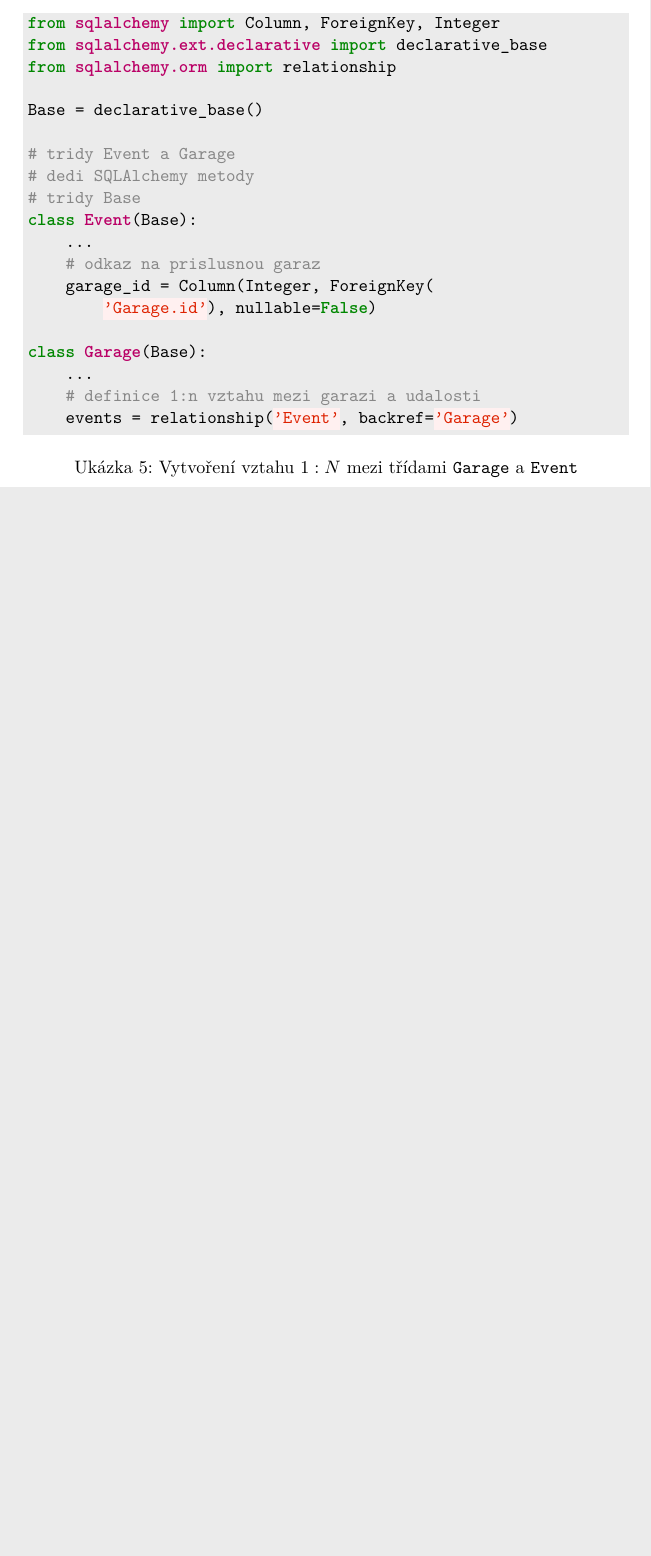
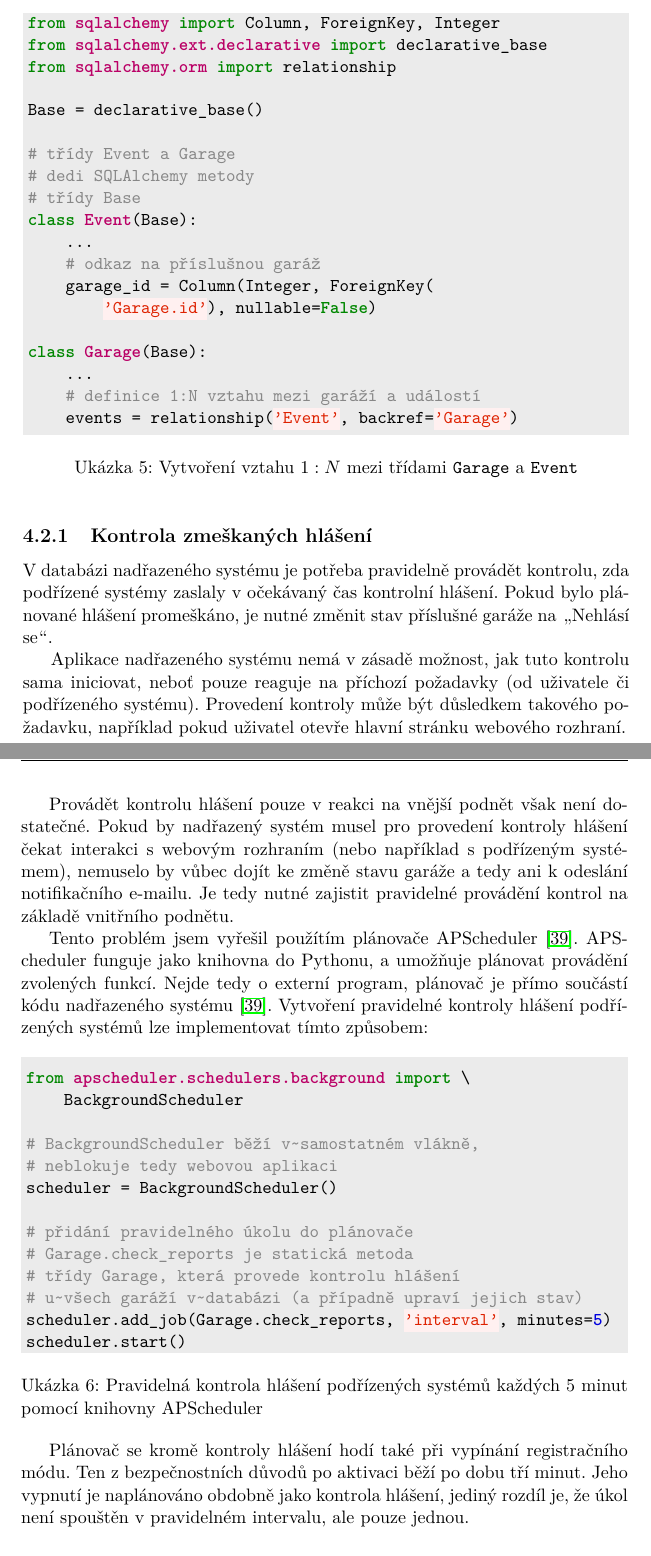
Before and after one commit to ggljzr/mi-dip, a LaTeX thesis (DP_Cervenka_Ondrej_2018.tex, which reads chapters/implementace.tex): part of page 54 of 75 before the commit and two parts of pages 54 and 55 of 75 after it, the two joined at a grey line, cut so that both start at the same text, the shorter picture padded with empty space. Compiled offline with pdfLaTeX.

Commit message:
section about scheduler

```diff
--- a/chapters/implementace.tex
+++ b/chapters/implementace.tex
@@ -34,27 +34,53 @@ from sqlalchemy.orm import relationship
 
 Base = declarative_base()
 
-# tridy Event a Garage
+# třídy Event a Garage
 # dedi SQLAlchemy metody
-# tridy Base
+# třídy Base
 class Event(Base):
     ...
-    # odkaz na prislusnou garaz
+    # odkaz na příslušnou garáž
     garage_id = Column(Integer, ForeignKey(
         'Garage.id'), nullable=False)
 
 class Garage(Base):
     ...
-    # definice 1:n vztahu mezi garazi a udalosti
+    # definice 1:N vztahu mezi garáží a událostí
     events = relationship('Event', backref='Garage')
 \end{minted}
 \end{listing}
 
+\subsection{Kontrola zmeškaných hlášení}
 
+V~databázi nadřazeného systému je potřeba pravidelně provádět kontrolu, zda podřízené systémy zaslaly v~očekávaný čas kontrolní hlášení. Pokud bylo plánované hlášení promeškáno, je nutné změnit stav příslušné garáže na \uv{Nehlásí se}.
 
-%scheduler http://apscheduler.readthedocs.io/en/v3.5.1/index.html,
-%k cemu vsemu slouzi, ze je vicevlaknovej, proc je tam pouzitej
+Aplikace nadřazeného systému nemá v~zásadě možnost, jak tuto kontrolu sama iniciovat, neboť pouze reaguje na příchozí požadavky (od uživatele či podřízeného systému). Provedení kontroly může být důsledkem takového požadavku, například pokud uživatel otevře hlavní stránku webového rozhraní.
 
+Provádět kontrolu hlášení pouze v~reakci na vnější podnět však není dostatečné. Pokud by nadřazený systém musel pro provedení kontroly hlášení čekat interakci s~webovým rozhraním (nebo například s~podřízeným systémem), nemuselo by vůbec dojít ke změně stavu garáže a tedy ani k~odeslání notifikačního e-mailu. Je tedy nutné zajistit pravidelné provádění kontrol na základě vnitřního podnětu.
+
+Tento problém jsem vyřešil použítím plánovače APScheduler \cite{apscheduler}. APScheduler funguje jako knihovna do Pythonu, a umožňuje plánovat provádění zvolených funkcí. Nejde tedy o~externí program, plánovač je přímo součástí kódu nadřazeného systému \cite{apscheduler}. Vytvoření pravidelné kontroly hlášení podřízených systémů lze implementovat tímto způsobem:
+
+\begin{listing}[htbp]
+\caption{\label{lst:scheduler_check} Pravidelná kontrola hlášení podřízených systémů každých 5 minut pomocí knihovny APScheduler}
+\begin{minted}[bgcolor=codebg]{python}
+
+from apscheduler.schedulers.background import \
+    BackgroundScheduler
+
+# BackgroundScheduler běží v~samostatném vlákně,
+# neblokuje tedy webovou aplikaci
+scheduler = BackgroundScheduler()
+
+# přidání pravidelného úkolu do plánovače
+# Garage.check_reports je statická metoda
+# třídy Garage, která provede kontrolu hlášení
+# u~všech garáží v~databázi (a případně upraví jejich stav)
+scheduler.add_job(Garage.check_reports, 'interval', minutes=5)
+scheduler.start()
+\end{minted}
+\end{listing}
+
+Plánovač se kromě kontroly hlášení hodí také při vypínání registračního módu. Ten z~bezpečnostních důvodů po aktivaci běží po dobu tří minut. Jeho vypnutí je naplánováno obdobně jako kontrola hlášení, jediný rozdíl je, že úkol není spouštěn v~pravidelném intervalu, ale pouze jednou.
 
 \subsection{Zasíláním upozornění}
 
```
Also changed, not shown: chapters/implementace.tex (2 more changed lines).
